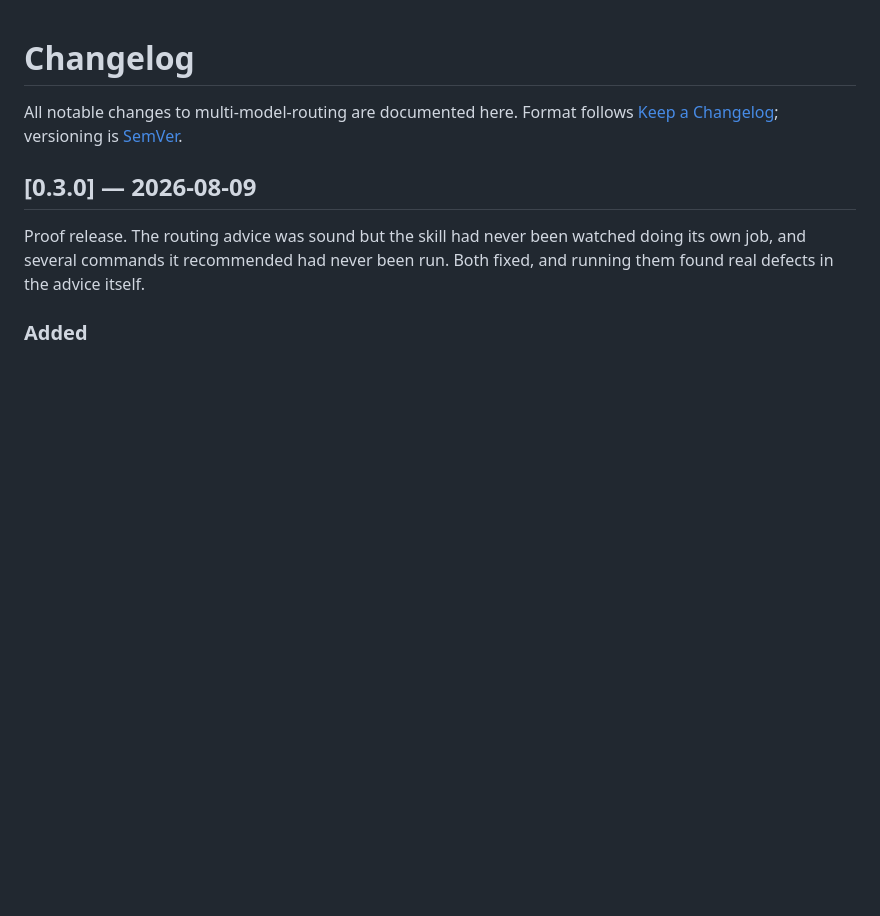
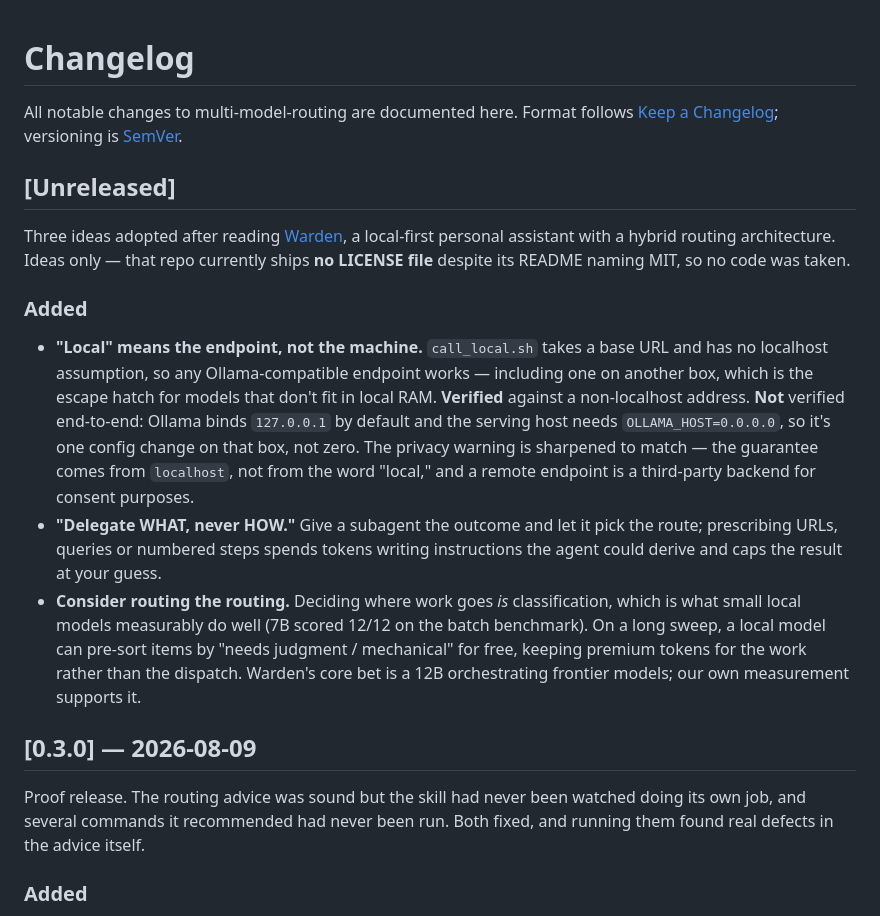
Before and after one commit to scottconverse/multi-model-routing-skill, a Markdown page: CHANGELOG.md, the part around the change. Drawn GitHub-style; blank space fills up the shorter version.

```diff
--- a/CHANGELOG.md
+++ b/CHANGELOG.md
@@ -3,6 +3,33 @@
 All notable changes to multi-model-routing are documented here. Format follows
 [Keep a Changelog](https://keepachangelog.com/); versioning is
 [SemVer](https://semver.org/).
+
+## [Unreleased]
+
+Three ideas adopted after reading [Warden](https://github.com/domdoss/Warden),
+a local-first personal assistant with a hybrid routing architecture. Ideas
+only — that repo currently ships **no LICENSE file** despite its README naming
+MIT, so no code was taken.
+
+### Added
+- **"Local" means the endpoint, not the machine.** `call_local.sh` takes a base
+  URL and has no localhost assumption, so any Ollama-compatible endpoint works
+  — including one on another box, which is the escape hatch for models that
+  don't fit in local RAM. **Verified** against a non-localhost address.
+  **Not** verified end-to-end: Ollama binds `127.0.0.1` by default and the
+  serving host needs `OLLAMA_HOST=0.0.0.0`, so it's one config change on that
+  box, not zero. The privacy warning is sharpened to match — the guarantee
+  comes from `localhost`, not from the word "local," and a remote endpoint is a
+  third-party backend for consent purposes.
+- **"Delegate WHAT, never HOW."** Give a subagent the outcome and let it pick
+  the route; prescribing URLs, queries or numbered steps spends tokens writing
+  instructions the agent could derive and caps the result at your guess.
+- **Consider routing the routing.** Deciding where work goes *is*
+  classification, which is what small local models measurably do well (7B
+  scored 12/12 on the batch benchmark). On a long sweep, a local model can
+  pre-sort items by "needs judgment / mechanical" for free, keeping premium
+  tokens for the work rather than the dispatch. Warden's core bet is a 12B
+  orchestrating frontier models; our own measurement supports it.
 
 ## [0.3.0] — 2026-08-09
 
```
Also changed, not shown: SKILL.md (+22 -0 lines), references/local-backends.md (+38 -1 lines).
